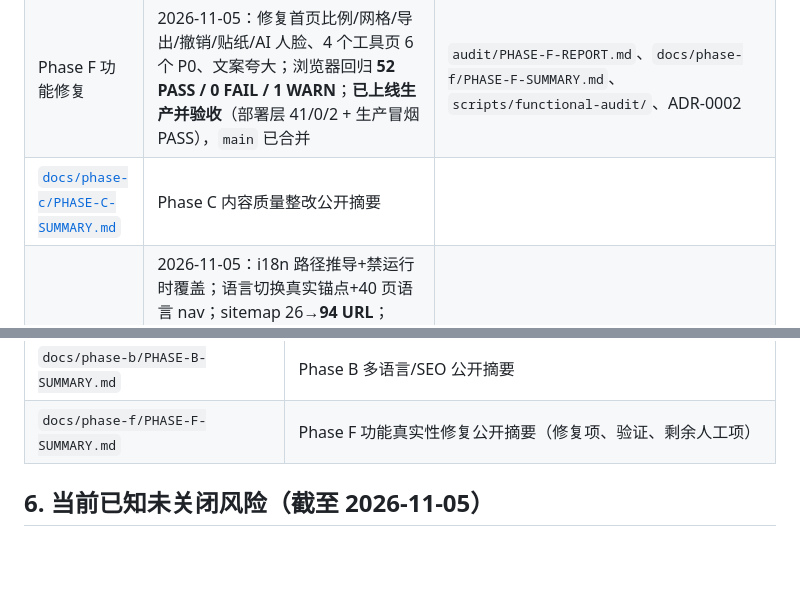
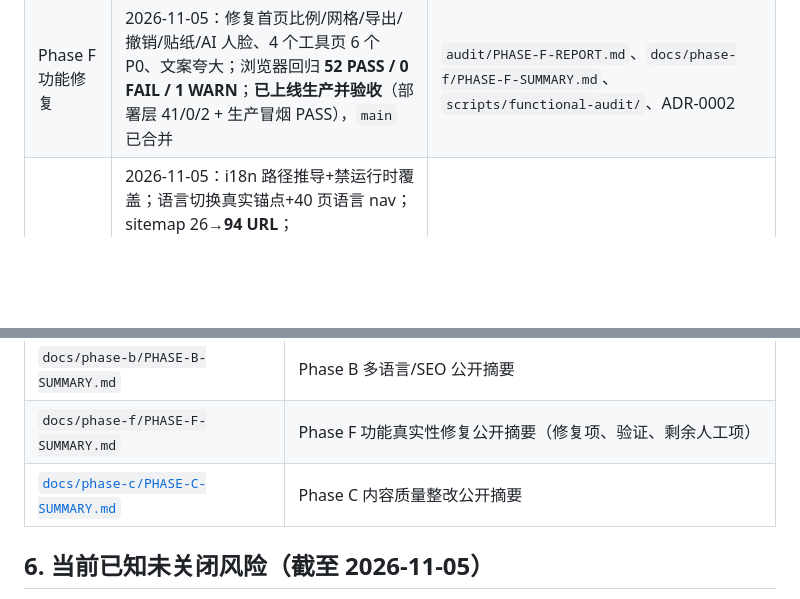
Before and after one commit to oogwaaay/mecollage, a Markdown page: AGENTS.md, 2 parts joined by grey strips. GitHub-like rendering; blank space fills up the shorter version.

Commit message:
docs(phase-c): fix Phase C summary link placement in docs index

```diff
--- a/AGENTS.md
+++ b/AGENTS.md
@@ -52,7 +52,6 @@
 | 部署方式 | **2026-11-05 实测：Vercel Git 集成只产生 Preview**（push main 后 GitHub Deployment 仍为 environment=Preview，生产未自动更新）；**生产部署为手动**：维护者登录后 `npx vercel deploy --prod --yes`（或 Dashboard Promote/Deploy）。Phase A 已按此上线并验收 PASS 41/0/2 | `npx vercel whoami`；`gh api repos/oogwaaay/mecollage/deployments`；`audit/evidence/phase-a/production-deploy.txt` |
 | Preview / 生产 | Phase A **已上线生产**（2026-11-05，维护者批准）。Preview 验收 38 PASS/0/5；生产验收 **41 PASS / 0 FAIL / 2 WARN（exit 0）**。Preview 默认受 Vercel Authentication 保护，已用 `npx vercel login` + `npx vercel curl` 自动 bypass 完成验收（runbook §3 方式 D）。证据：`audit/evidence/phase-a/verification/preview*.{json,md}`、`post-release-prod.{json,md}`、`audit/evidence/phase-a/production-deploy.txt` | 2026-11-05 实测 |
 | Phase F 功能修复 | 2026-11-05：修复首页比例/网格/导出/撤销/贴纸/AI 人脸、4 个工具页 6 个 P0、文案夸大；浏览器回归 **52 PASS / 0 FAIL / 1 WARN**；**已上线生产并验收**（部署层 41/0/2 + 生产冒烟 PASS），`main` 已合并 | `audit/PHASE-F-REPORT.md`、`docs/phase-f/PHASE-F-SUMMARY.md`、`scripts/functional-audit/`、ADR-0002 |
-| [`docs/phase-c/PHASE-C-SUMMARY.md`](docs/phase-c/PHASE-C-SUMMARY.md) | Phase C 内容质量整改公开摘要 |
 | Phase B 多语言/SEO | 2026-11-05：i18n 路径推导+禁运行时覆盖；语言切换真实锚点+40 页语言 nav；sitemap 26→**94 URL**；hreflang/canonical 统一；robots 移除 `?lang=` Disallow；本地化内链 348 处；6 页非法 `lang=x-default`、100 个 meta 占位清理。SEO harness **20 PASS / 0 FAIL / 0 WARN**；功能回归 52/0/1；独立复核 0 FAIL；Preview 38/0/5；**已上线生产并验收 41/0/2 + 生产冒烟 PASS**，`main` 已合并 | `docs/phase-b/PHASE-B-SUMMARY.md`、`docs/decisions/ADR-0003-phase-b-i18n-seo.md`、`scripts/seo-audit/`、`audit/evidence/phase-b/` |
 | Phase C 内容质量 | 2026-11-06：32 薄本地化页 noindex+移出 sitemap/hreflang；sitemap 60；square/vertical 308 合并；3 篇博客扩写；60 页 JSON-LD；description≤160；本地化首页单一 H1；privacy/terms 5 语言修正。SEO harness **28 PASS/0 FAIL/0 WARN**；功能回归 52/0/1；Preview 38/0/5；独立复核 0 FAIL；**待维护者生产批准** | `docs/phase-c/PHASE-C-SUMMARY.md`、ADR-0004、`audit/evidence/phase-c/` |
 | 已知 P0/P1 | i18n 渲染 bug、本地化孤岛、AdSense 合规前置、404 广告/跳转、Cloudinary preset、安全头缺失等 | `audit/AUDIT-REPORT.md` §7；`docs/lessons/` |
@@ -99,6 +98,7 @@ check → branch → change → verify → preview → evidence → maintainer a
 | `scripts/seo-audit/` | Phase B 起的零依赖多语言/SEO 验收（v1.2.0 Phase C：28 检查、60 页可索引 + 32 noindex；`node scripts/seo-audit/run-seo-checks.mjs`） |
 | `docs/phase-b/PHASE-B-SUMMARY.md` | Phase B 多语言/SEO 公开摘要 |
 | `docs/phase-f/PHASE-F-SUMMARY.md` | Phase F 功能真实性修复公开摘要（修复项、验证、剩余人工项） |
+| [`docs/phase-c/PHASE-C-SUMMARY.md`](docs/phase-c/PHASE-C-SUMMARY.md) | Phase C 内容质量整改公开摘要 |
 
 ## 6. 当前已知未关闭风险（截至 2026-11-05）
 
```
